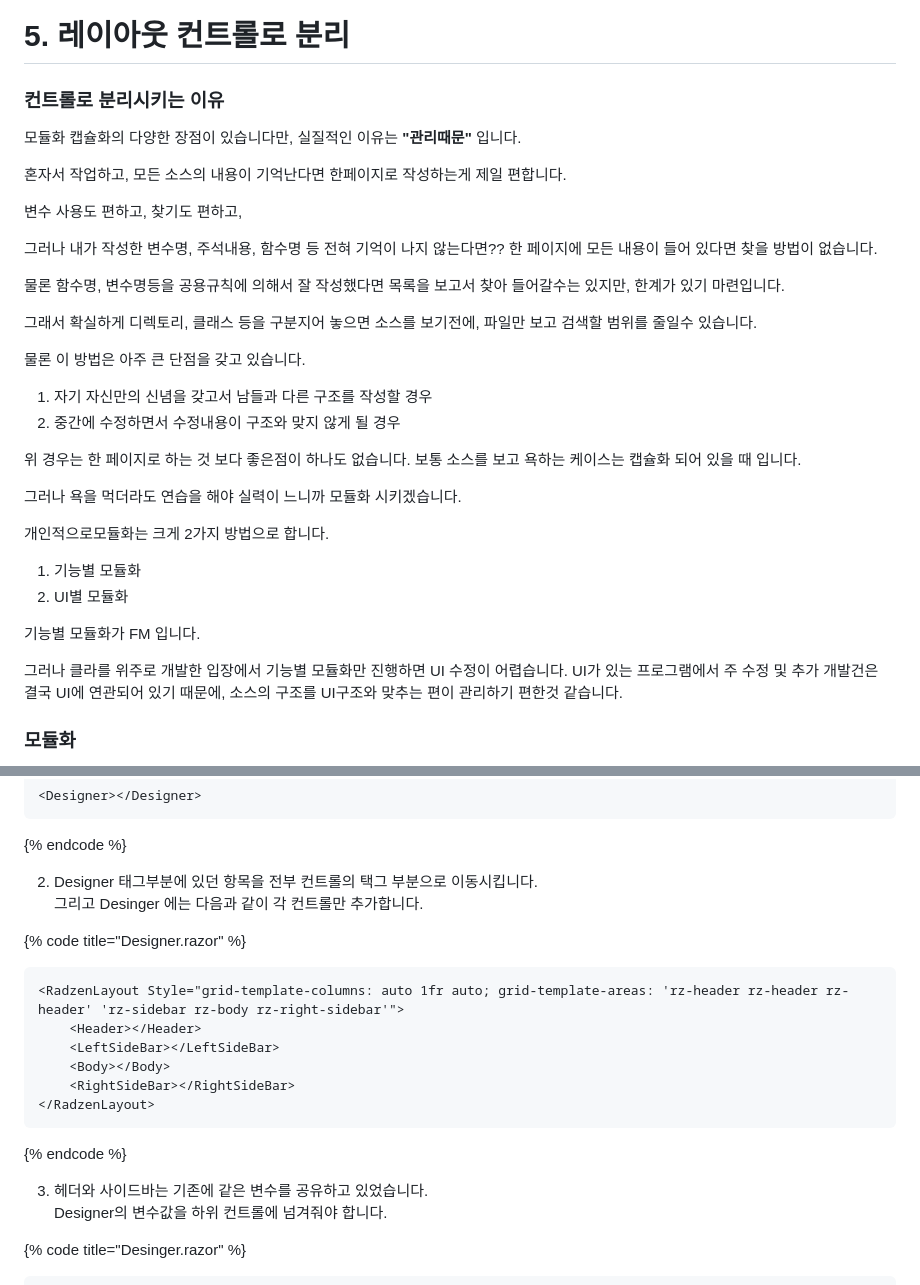
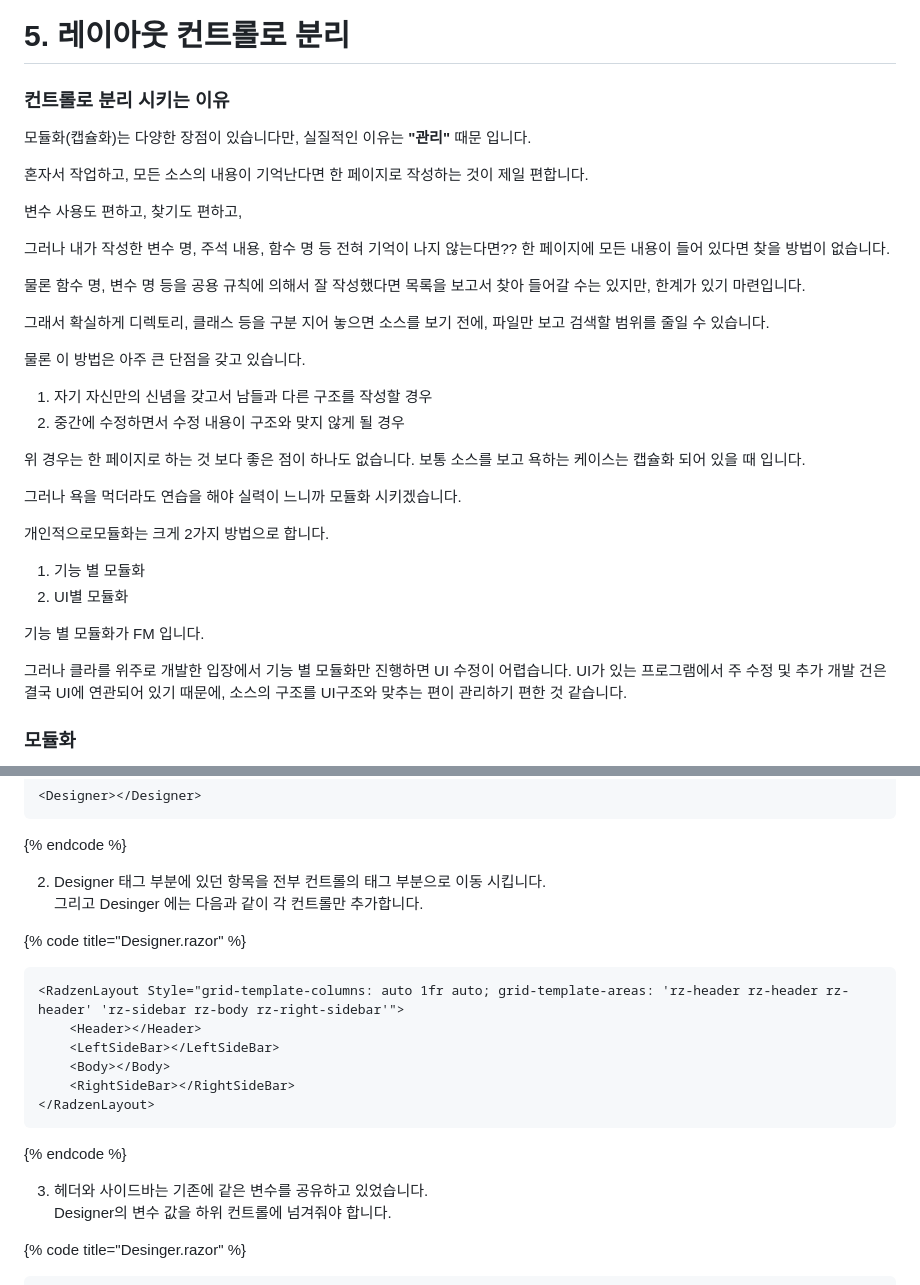
Before and after one commit to jyseok85/jyseok85.github.io, a Markdown page: blazor/web-report-desinger/5..md, 2 parts joined by grey strips. Rendered like a GitHub page.

Commit message:
GITBOOK-78: change request with no subject merged in GitBook

````diff
--- a/blazor/web-report-desinger/5..md
+++ b/blazor/web-report-desinger/5..md
@@ -4,30 +4,30 @@ description: 메인페이지에 있는 태그를 각각 컨트롤로 분리시
 
 # 5. 레이아웃 컨트롤로 분리
 
-### 컨트롤로 분리시키는 이유
+### 컨트롤로 분리 시키는 이유
 
-모듈화 캡슐화의 다양한 장점이 있습니다만, 실질적인 이유는 **"관리때문"** 입니다.&#x20;
+모듈화(캡슐화)는 다양한 장점이 있습니다만, 실질적인 이유는 **"관리"** 때문 입니다.&#x20;
 
-혼자서 작업하고, 모든 소스의 내용이 기억난다면 한페이지로 작성하는게 제일 편합니다.&#x20;
+혼자서 작업하고, 모든 소스의 내용이 기억난다면 한 페이지로 작성하는 것이 제일 편합니다.&#x20;
 
 변수 사용도 편하고, 찾기도 편하고,
 
 
 
-그러나 내가 작성한 변수명, 주석내용, 함수명 등 전혀 기억이 나지 않는다면?? 한 페이지에 모든 내용이 들어 있다면 찾을 방법이 없습니다.&#x20;
+그러나 내가 작성한 변수 명, 주석 내용, 함수 명 등 전혀 기억이 나지 않는다면?? 한 페이지에 모든 내용이 들어 있다면 찾을 방법이 없습니다.&#x20;
 
-물론 함수명, 변수명등을 공용규칙에 의해서 잘 작성했다면 목록을 보고서 찾아 들어갈수는 있지만, 한계가 있기 마련입니다.&#x20;
+물론 함수 명, 변수 명 등을 공용 규칙에 의해서 잘 작성했다면 목록을 보고서 찾아 들어갈 수는 있지만, 한계가 있기 마련입니다.&#x20;
 
 
 
-그래서 확실하게 디렉토리, 클래스 등을 구분지어 놓으면 소스를 보기전에, 파일만 보고 검색할 범위를 줄일수 있습니다.&#x20;
+그래서 확실하게 디렉토리, 클래스 등을 구분 지어 놓으면 소스를 보기 전에, 파일만 보고 검색할 범위를 줄일 수 있습니다.&#x20;
 
 물론 이 방법은 아주 큰 단점을 갖고 있습니다.
 
 1. 자기 자신만의 신념을 갖고서 남들과 다른 구조를 작성할 경우
-2. 중간에 수정하면서 수정내용이 구조와 맞지 않게 될 경우
+2. 중간에 수정하면서 수정 내용이 구조와 맞지 않게 될 경우
 
-위 경우는 한 페이지로 하는 것 보다 좋은점이 하나도 없습니다. 보통 소스를 보고 욕하는 케이스는 캡슐화 되어 있을 때 입니다.&#x20;
+위 경우는 한 페이지로 하는 것 보다 좋은 점이 하나도 없습니다. 보통 소스를 보고 욕하는 케이스는 캡슐화 되어 있을 때 입니다.&#x20;
 
 
 
@@ -37,12 +37,12 @@ description: 메인페이지에 있는 태그를 각각 컨트롤로 분리시
 
 개인적으로모듈화는 크게 2가지 방법으로 합니다.&#x20;
 
-1. 기능별 모듈화
+1. 기능 별 모듈화
 2. UI별 모듈화
 
-기능별 모듈화가 FM 입니다.&#x20;
+기능 별 모듈화가 FM 입니다.&#x20;
 
-그러나 클라를 위주로 개발한 입장에서 기능별 모듈화만 진행하면 UI 수정이 어렵습니다. UI가 있는 프로그램에서 주 수정 및 추가 개발건은 결국 UI에 연관되어 있기 때문에, 소스의 구조를 UI구조와 맞추는 편이 관리하기 편한것 같습니다.&#x20;
+그러나 클라를 위주로 개발한 입장에서 기능 별 모듈화만 진행하면 UI 수정이 어렵습니다. UI가 있는 프로그램에서 주 수정 및 추가 개발 건은 결국 UI에 연관되어 있기 때문에, 소스의 구조를 UI구조와 맞추는 편이 관리하기 편한 것 같습니다.&#x20;
 
 
 
@@ -64,7 +64,7 @@ Designer.razor 파일이 이 UI의 최상위가 됩니다.&#x20;
 ```
 {% endcode %}
 
-2. Designer 태그부분에 있던 항목을 전부 컨트롤의 택그 부분으로 이동시킵니다. \
+2. Designer 태그 부분에 있던 항목을 전부 컨트롤의 태그 부분으로 이동 시킵니다. \
    그리고 Desinger 에는 다음과 같이 각 컨트롤만 추가합니다.&#x20;
 
 {% code title="Designer.razor" %}
@@ -79,7 +79,7 @@ Designer.razor 파일이 이 UI의 최상위가 됩니다.&#x20;
 {% endcode %}
 
 3. 헤더와 사이드바는 기존에 같은 변수를 공유하고 있었습니다.\
-   Designer의 변수값을 하위  컨트롤에 넘겨줘야 합니다.&#x20;
+   Designer의 변수 값을 하위  컨트롤에 넘겨줘야 합니다.&#x20;
 
 {% code title="Desinger.razor" %}
 ```cshtml
````
Also changed, not shown: other parts of blazor/web-report-desinger/5..md (+2 -2 lines).
